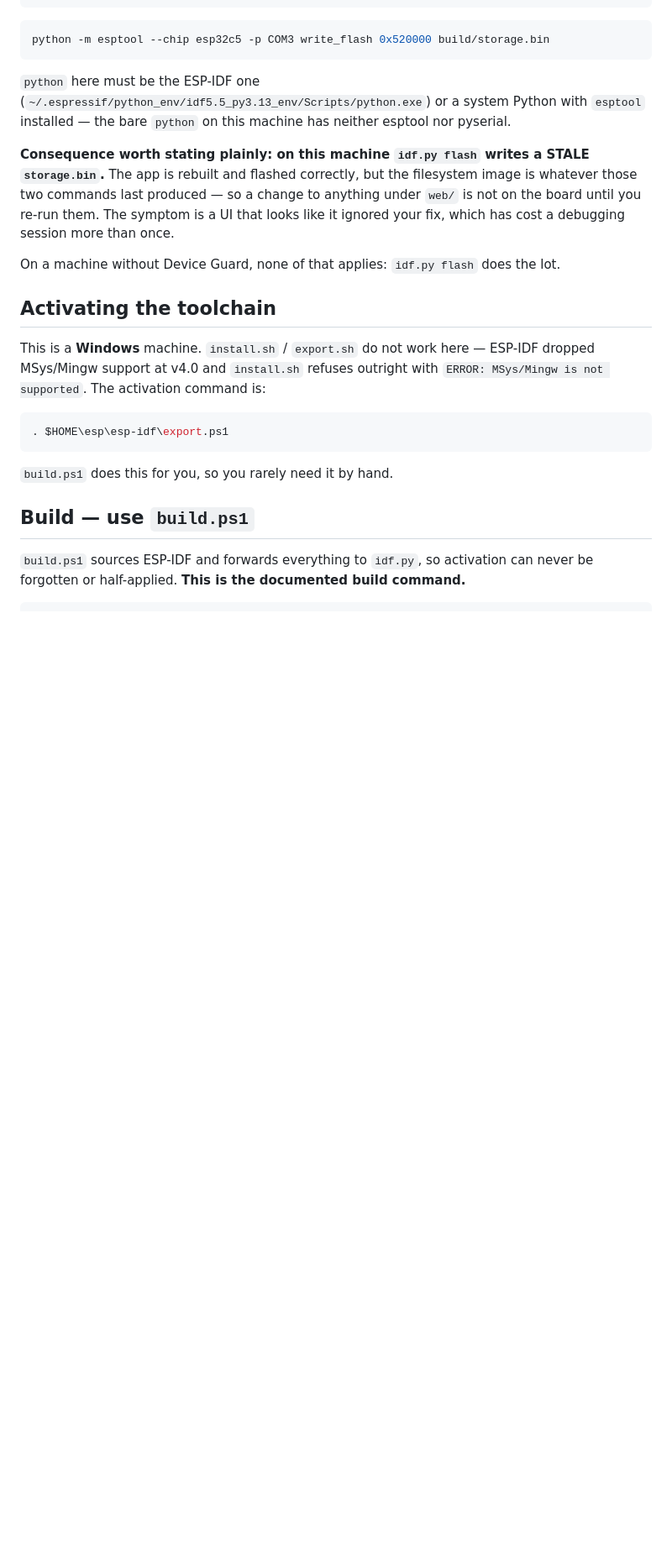
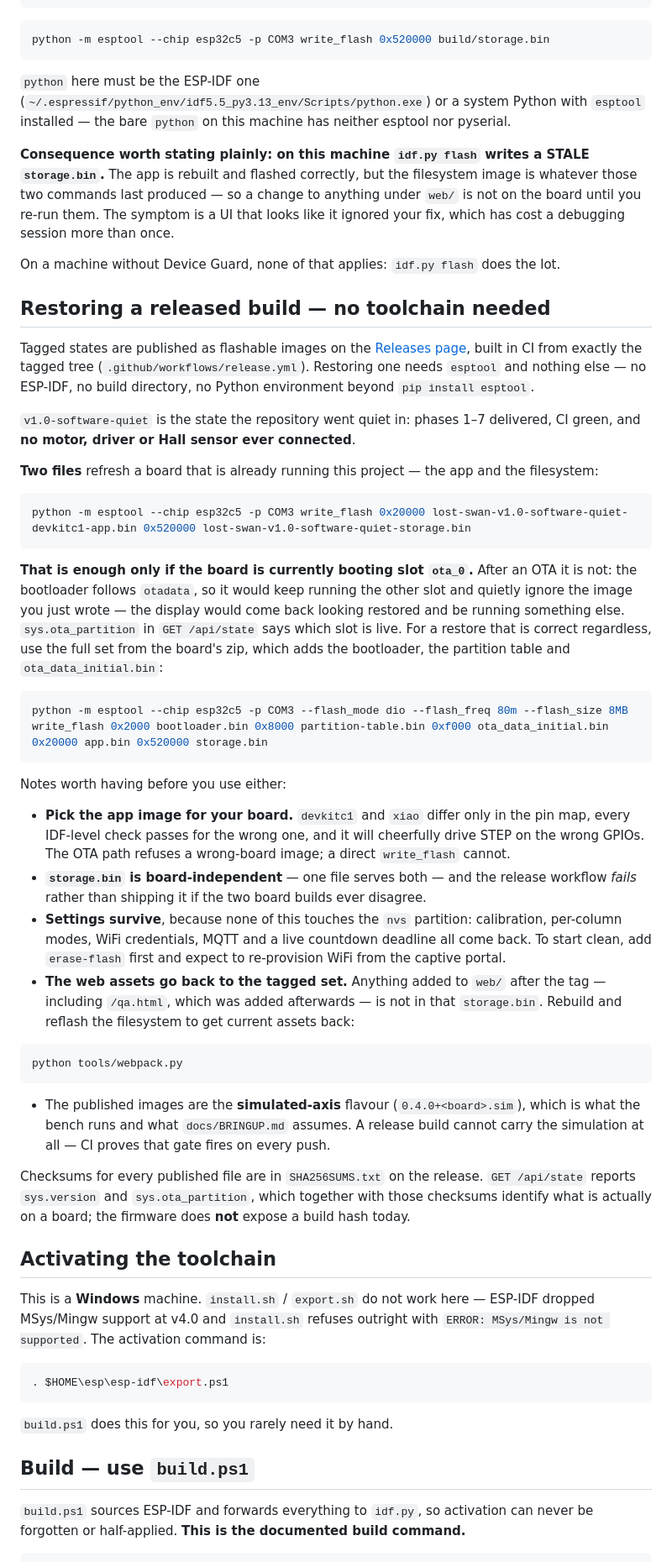
Before and after one commit to siscan/lost-swan-firmware, a Markdown page: README.md, the part around the change. Shown at 84% size. Rendered like a GitHub page; blank space fills up the shorter version.

Commit message:
README: restoring a released build with no toolchain
Tagged states are published as flashable images built in CI from the tagged
tree, so a restore needs esptool and nothing else.

Records both paths and why there are two: the app plus the filesystem is
enough ONLY if the board is currently booting ota_0, because after an OTA the
bootloader follows otadata and would keep running the other slot while looking
restored. sys.ota_partition says which is live; the full zip carries
ota_data_initial.bin for the case where you want to be certain.

Also states what a restore does not touch (nvs - so calibration, column modes,
WiFi and a live deadline survive), that storage.bin is board-independent and
the release workflow fails rather than shipping it if the two board builds
disagree, that the wrong board's app image passes every IDF-level check and
will drive STEP on the wrong pins, and that the web assets roll back to the
tagged set - which does not include /qa.html, added after the tag.

Co-Authored-By: Claude Opus 5 <noreply@anthropic.com>

````diff
--- a/README.md
+++ b/README.md
@@ -189,6 +189,67 @@ more than once.
 
 On a machine without Device Guard, none of that applies: `idf.py flash` does the
 lot.
+
+## Restoring a released build — no toolchain needed
+
+Tagged states are published as flashable images on the
+[Releases page](https://github.com/siscan/lost-swan-firmware/releases), built in
+CI from exactly the tagged tree (`.github/workflows/release.yml`).  Restoring one
+needs `esptool` and nothing else — no ESP-IDF, no build directory, no Python
+environment beyond `pip install esptool`.
+
+`v1.0-software-quiet` is the state the repository went quiet in: phases 1–7
+delivered, CI green, and **no motor, driver or Hall sensor ever connected**.
+
+**Two files** refresh a board that is already running this project — the app and
+the filesystem:
+
+```bash
+python -m esptool --chip esp32c5 -p COM3 write_flash 0x20000 lost-swan-v1.0-software-quiet-devkitc1-app.bin 0x520000 lost-swan-v1.0-software-quiet-storage.bin
+```
+
+**That is enough only if the board is currently booting slot `ota_0`.**  After an
+OTA it is not: the bootloader follows `otadata`, so it would keep running the
+other slot and quietly ignore the image you just wrote — the display would come
+back looking restored and be running something else.  `sys.ota_partition` in
+`GET /api/state` says which slot is live.  For a restore that is correct
+regardless, use the full set from the board's zip, which adds the bootloader,
+the partition table and `ota_data_initial.bin`:
+
+```bash
+python -m esptool --chip esp32c5 -p COM3 --flash_mode dio --flash_freq 80m --flash_size 8MB write_flash 0x2000 bootloader.bin 0x8000 partition-table.bin 0xf000 ota_data_initial.bin 0x20000 app.bin 0x520000 storage.bin
+```
+
+Notes worth having before you use either:
+
+- **Pick the app image for your board.**  `devkitc1` and `xiao` differ only in
+  the pin map, every IDF-level check passes for the wrong one, and it will
+  cheerfully drive STEP on the wrong GPIOs.  The OTA path refuses a wrong-board
+  image; a direct `write_flash` cannot.
+- **`storage.bin` is board-independent** — one file serves both — and the
+  release workflow *fails* rather than shipping it if the two board builds ever
+  disagree.
+- **Settings survive**, because none of this touches the `nvs` partition:
+  calibration, per-column modes, WiFi credentials, MQTT and a live countdown
+  deadline all come back.  To start clean, add `erase-flash` first and expect to
+  re-provision WiFi from the captive portal.
+- **The web assets go back to the tagged set.**  Anything added to `web/` after
+  the tag — including `/qa.html`, which was added afterwards — is not in that
+  `storage.bin`.  Rebuild and reflash the filesystem to get current assets back:
+
+```bash
+python tools/webpack.py
+```
+
+- The published images are the **simulated-axis** flavour (`0.4.0+<board>.sim`),
+  which is what the bench runs and what `docs/BRINGUP.md` assumes.  A release
+  build cannot carry the simulation at all — CI proves that gate fires on every
+  push.
+
+Checksums for every published file are in `SHA256SUMS.txt` on the release.
+`GET /api/state` reports `sys.version` and `sys.ota_partition`, which together
+with those checksums identify what is actually on a board; the firmware does
+**not** expose a build hash today.
 
 ## Activating the toolchain
 
````
